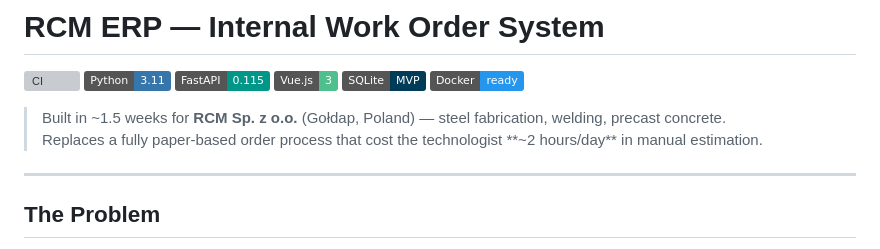
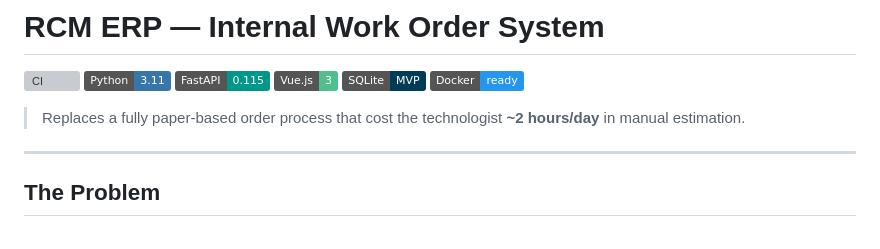
Before and after one commit to fearlesstilted/rcm-erp, a Markdown page: README.md, the part around the change. GitHub-like rendering; badges without logos; grey boxes are pictures that could not be loaded.

```diff
--- a/README.md
+++ b/README.md
@@ -7,7 +7,6 @@
 ![SQLite](https://img.shields.io/badge/SQLite-MVP-003B57?logo=sqlite&logoColor=white)
 ![Docker](https://img.shields.io/badge/Docker-ready-2496ED?logo=docker&logoColor=white)
 
-> Built in ~1.5 weeks for **RCM Sp. z o.o.** (Gołdap, Poland) — steel fabrication, welding, precast concrete.
 > Replaces a fully paper-based order process that cost the technologist **~2 hours/day** in manual estimation.
 
 ---
```
